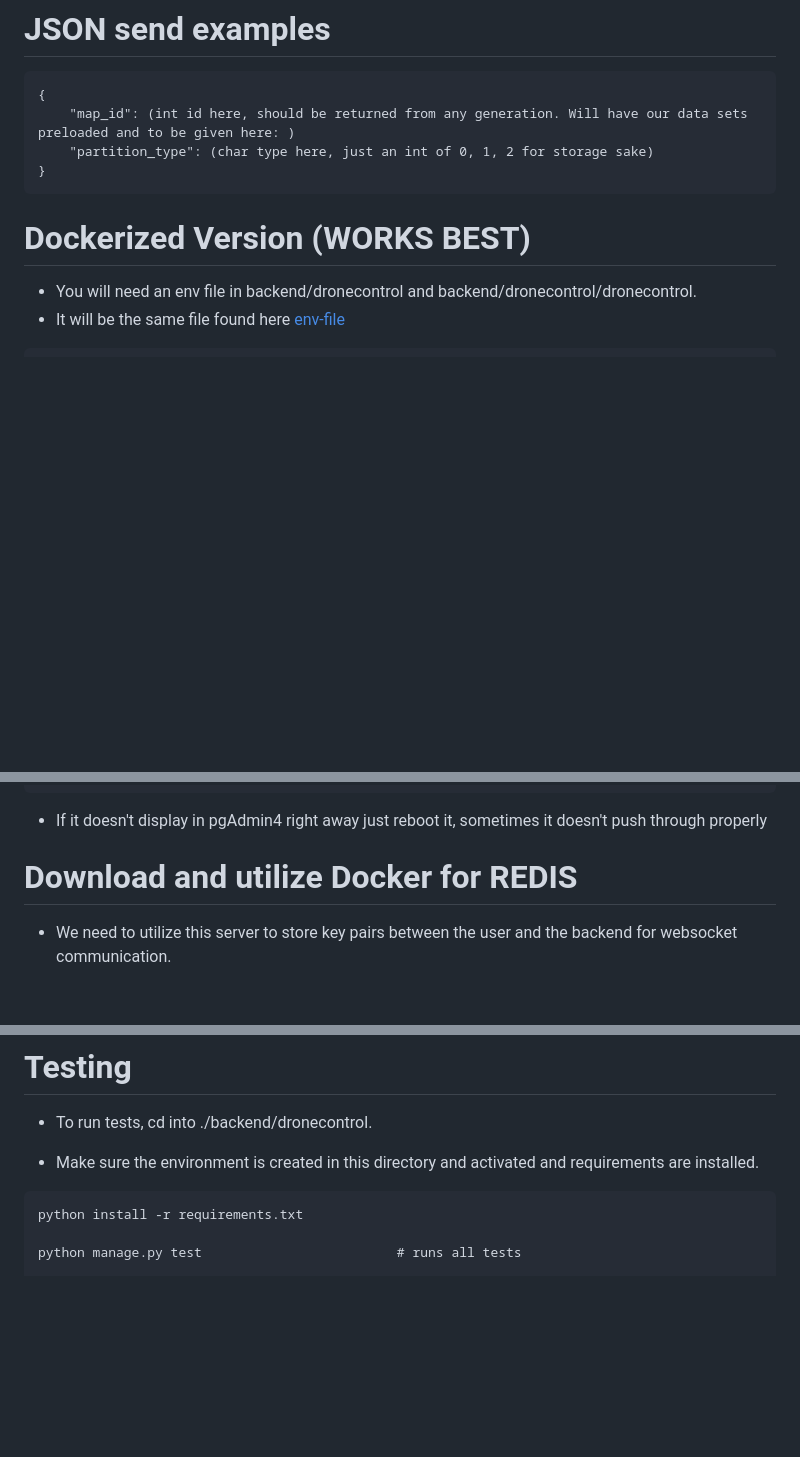
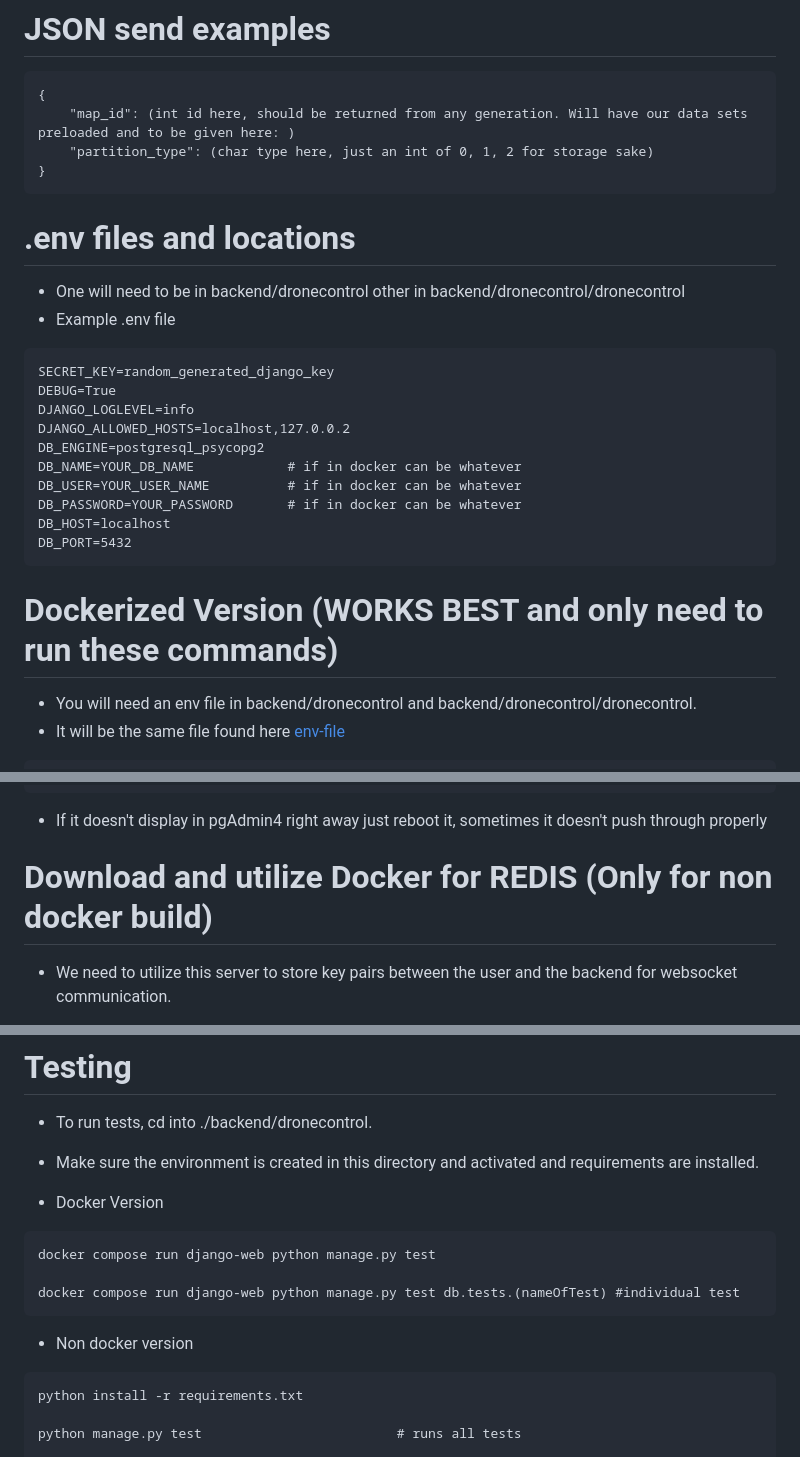
Before and after one commit to Kenneth-Schueman/Distributing-a-Fleet-of-Drones-over-an-Area-with-No-Fly-Zones, a Markdown page: backend/README.md, 3 parts joined by grey strips. Drawn GitHub-style; blank space fills up the shorter version.

````diff
--- a/backend/README.md
+++ b/backend/README.md
@@ -43,8 +43,23 @@
     "partition_type": (char type here, just an int of 0, 1, 2 for storage sake)
 }
 ```
+# .env files and locations
+- One will need to be in backend/dronecontrol other in backend/dronecontrol/dronecontrol
+- Example .env file
+```
+SECRET_KEY=random_generated_django_key
+DEBUG=True
+DJANGO_LOGLEVEL=info
+DJANGO_ALLOWED_HOSTS=localhost,127.0.0.2
+DB_ENGINE=postgresql_psycopg2
+DB_NAME=YOUR_DB_NAME            # if in docker can be whatever
+DB_USER=YOUR_USER_NAME          # if in docker can be whatever
+DB_PASSWORD=YOUR_PASSWORD       # if in docker can be whatever
+DB_HOST=localhost
+DB_PORT=5432
+```
 
-# Dockerized Version (WORKS BEST)
+# Dockerized Version (WORKS BEST and only need to run these commands)
 - You will need an env file in backend/dronecontrol and backend/dronecontrol/dronecontrol.
 - It will be the same file found here [env-file](https://drive.google.com/drive/u/2/folders/1anXl2_ohDmIr829HUEVQrobxA3JQmhjj)
 ``` To run the docker
@@ -161,7 +176,7 @@ INSTALLED_APPS = [
 
 - If it doesn't display in pgAdmin4 right away just reboot it, sometimes it doesn't push through properly
 
-# Download and utilize Docker for REDIS
+# Download and utilize Docker for REDIS (Only for non docker build)
 - We need to utilize this server to store key pairs between the user and the backend for websocket communication.
 
 - If you don't have docker: [Docker Desktop](https://www.docker.com/products/docker-desktop/)
@@ -175,6 +190,13 @@ docker run --rm -p 6379:6379 redis:7
 - To run tests, cd into ./backend/dronecontrol.
 
 - Make sure the environment is created in this directory and activated and requirements are installed.
+- Docker Version
+```
+docker compose run django-web python manage.py test
+
+docker compose run django-web python manage.py test db.tests.(nameOfTest) #individual test
+```
+- Non docker version
 ```
 python install -r requirements.txt
 
````
